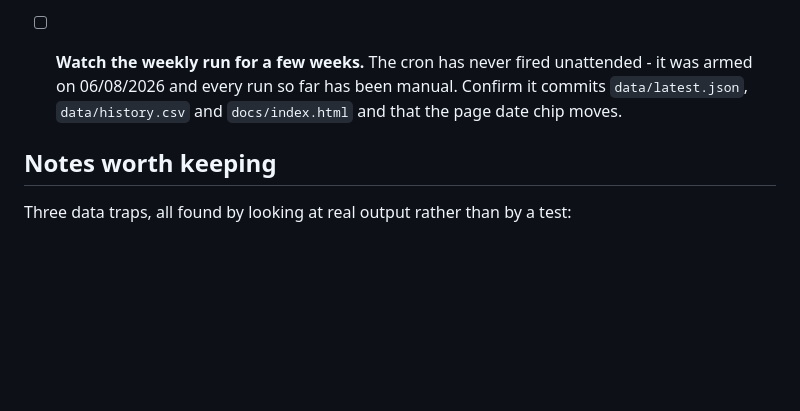
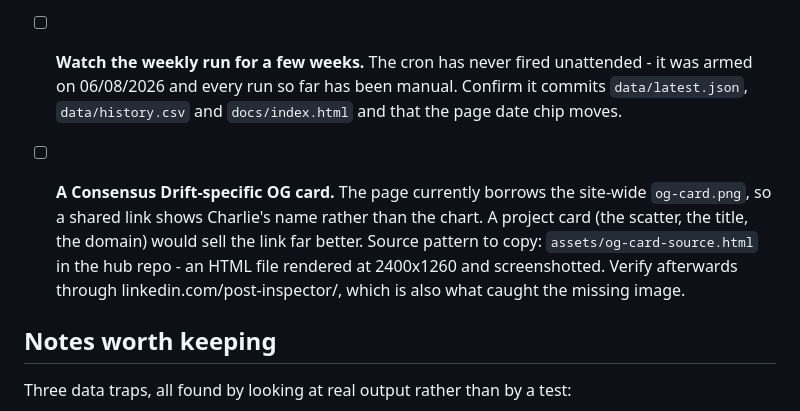
Before and after one commit to charlie-tren/consensus-drift, a Markdown page: TODO.md, the part around the change. Rendered like a GitHub page; blank space fills up the shorter version.

Commit message:
TODO: a project-specific OG card

```diff
--- a/TODO.md
+++ b/TODO.md
@@ -36,6 +36,13 @@ weekly refresh runs itself, so none of this is blocking.
       `data/latest.json`, `data/history.csv` and `docs/index.html` and that the page date
       chip moves.
 
+- [ ] **A Consensus Drift-specific OG card.** The page currently borrows the site-wide
+      `og-card.png`, so a shared link shows Charlie's name rather than the chart. A
+      project card (the scatter, the title, the domain) would sell the link far better.
+      Source pattern to copy: `assets/og-card-source.html` in the hub repo - an HTML file
+      rendered at 2400x1260 and screenshotted. Verify afterwards through
+      linkedin.com/post-inspector/, which is also what caught the missing image.
+
 ## Notes worth keeping
 
 Three data traps, all found by looking at real output rather than by a test:
```
